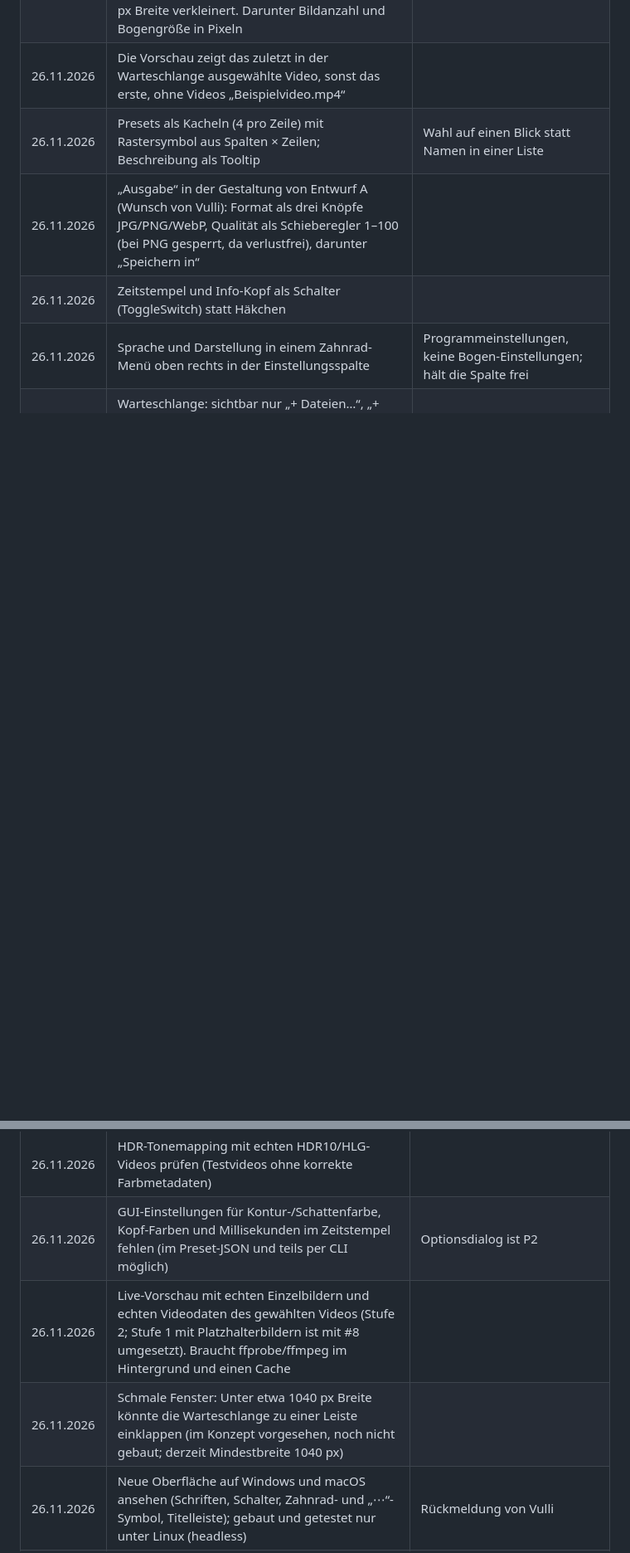
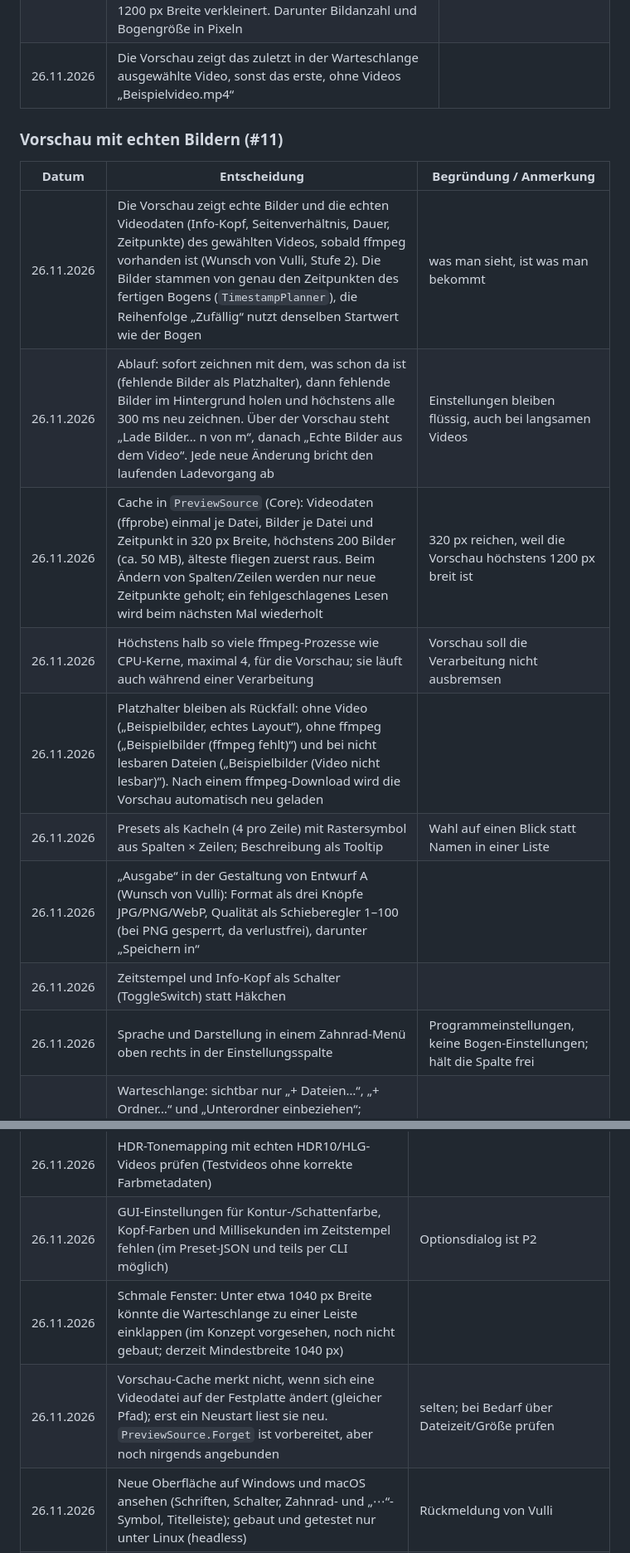
Before and after one commit to vulture20/Video-Thumbnailer, a Markdown page: docs/DECISIONS.md, 2 parts joined by grey strips. Shown at 83% size. GitHub-like rendering; blank space fills up the shorter version.

```diff
--- a/docs/DECISIONS.md
+++ b/docs/DECISIONS.md
@@ -87,6 +87,15 @@ Die Feature-Spezifikation (mit Prioritäten P1–P3) liegt außerhalb des Repos;
 | 26.11.2026 | Neues Fensterlayout nach Konzept B „Leuchttisch“ (von Vulli aus drei Entwürfen gewählt; A „Aufgeräumt“ und C „Drei Schritte“ verworfen): Warteschlange links (280 px), Vorschau in der Mitte, Einstellungen rechts (350 px), Fußleiste mit ffmpeg-Status, Gesamtfortschritt, Pause, Abbrechen und Start. Mindestbreite des Fensters 1040 px | Ergebnis vor dem Start sehen; Stapelverarbeitung bleibt sichtbar. C ist für wiederholte Arbeit zu langsam |
 | 26.11.2026 | Live-Vorschau wird mit dem echten `SheetRenderer` gezeichnet (`SheetPreview` im Core): Raster, Abstände, Info-Kopf, Zeitstempel, Farben und Größe entsprechen dem Ergebnis. Statt Videobildern gemalte Platzhalter-Szenen, Videodaten im Kopf sind Beispielwerte (Dateiname und -größe vom gewählten Video). Neuberechnung 150 ms nach der letzten Änderung im Hintergrund, auf höchstens 1200 px Breite verkleinert. Darunter Bildanzahl und Bogengröße in Pixeln | eine Logik für Vorschau und Ergebnis, kein zweiter Zeichencode; schnell genug ohne ffmpeg |
 | 26.11.2026 | Die Vorschau zeigt das zuletzt in der Warteschlange ausgewählte Video, sonst das erste, ohne Videos „Beispielvideo.mp4“ | |
+
+### Vorschau mit echten Bildern (#11)
+| Datum | Entscheidung | Begründung / Anmerkung |
+|---|---|---|
+| 26.11.2026 | Die Vorschau zeigt echte Bilder und die echten Videodaten (Info-Kopf, Seitenverhältnis, Dauer, Zeitpunkte) des gewählten Videos, sobald ffmpeg vorhanden ist (Wunsch von Vulli, Stufe 2). Die Bilder stammen von genau den Zeitpunkten des fertigen Bogens (`TimestampPlanner`), die Reihenfolge „Zufällig“ nutzt denselben Startwert wie der Bogen | was man sieht, ist was man bekommt |
+| 26.11.2026 | Ablauf: sofort zeichnen mit dem, was schon da ist (fehlende Bilder als Platzhalter), dann fehlende Bilder im Hintergrund holen und höchstens alle 300 ms neu zeichnen. Über der Vorschau steht „Lade Bilder… n von m“, danach „Echte Bilder aus dem Video“. Jede neue Änderung bricht den laufenden Ladevorgang ab | Einstellungen bleiben flüssig, auch bei langsamen Videos |
+| 26.11.2026 | Cache in `PreviewSource` (Core): Videodaten (ffprobe) einmal je Datei, Bilder je Datei und Zeitpunkt in 320 px Breite, höchstens 200 Bilder (ca. 50 MB), älteste fliegen zuerst raus. Beim Ändern von Spalten/Zeilen werden nur neue Zeitpunkte geholt; ein fehlgeschlagenes Lesen wird beim nächsten Mal wiederholt | 320 px reichen, weil die Vorschau höchstens 1200 px breit ist |
+| 26.11.2026 | Höchstens halb so viele ffmpeg-Prozesse wie CPU-Kerne, maximal 4, für die Vorschau; sie läuft auch während einer Verarbeitung | Vorschau soll die Verarbeitung nicht ausbremsen |
+| 26.11.2026 | Platzhalter bleiben als Rückfall: ohne Video („Beispielbilder, echtes Layout“), ohne ffmpeg („Beispielbilder (ffmpeg fehlt)“) und bei nicht lesbaren Dateien („Beispielbilder (Video nicht lesbar)“). Nach einem ffmpeg-Download wird die Vorschau automatisch neu geladen | |
 | 26.11.2026 | Presets als Kacheln (4 pro Zeile) mit Rastersymbol aus Spalten × Zeilen; Beschreibung als Tooltip | Wahl auf einen Blick statt Namen in einer Liste |
 | 26.11.2026 | „Ausgabe“ in der Gestaltung von Entwurf A (Wunsch von Vulli): Format als drei Knöpfe JPG/PNG/WebP, Qualität als Schieberegler 1–100 (bei PNG gesperrt, da verlustfrei), darunter „Speichern in“ | |
 | 26.11.2026 | Zeitstempel und Info-Kopf als Schalter (ToggleSwitch) statt Häkchen | |
@@ -105,8 +114,8 @@ Die Feature-Spezifikation (mit Prioritäten P1–P3) liegt außerhalb des Repos;
 | 26.11.2026 | Code-Signierung (Windows) und Notarisierung/App-Bundle (macOS) fehlen; macOS zeigt beim ersten Start eine Gatekeeper-Warnung | Installer/Pakete (MSI, .app/.dmg, AppImage/Flatpak) später |
 | 26.11.2026 | HDR-Tonemapping mit echten HDR10/HLG-Videos prüfen (Testvideos ohne korrekte Farbmetadaten) | |
 | 26.11.2026 | GUI-Einstellungen für Kontur-/Schattenfarbe, Kopf-Farben und Millisekunden im Zeitstempel fehlen (im Preset-JSON und teils per CLI möglich) | Optionsdialog ist P2 |
-| 26.11.2026 | Live-Vorschau mit echten Einzelbildern und echten Videodaten des gewählten Videos (Stufe 2; Stufe 1 mit Platzhalterbildern ist mit #8 umgesetzt). Braucht ffprobe/ffmpeg im Hintergrund und einen Cache | |
 | 26.11.2026 | Schmale Fenster: Unter etwa 1040 px Breite könnte die Warteschlange zu einer Leiste einklappen (im Konzept vorgesehen, noch nicht gebaut; derzeit Mindestbreite 1040 px) | |
+| 26.11.2026 | Vorschau-Cache merkt nicht, wenn sich eine Videodatei auf der Festplatte ändert (gleicher Pfad); erst ein Neustart liest sie neu. `PreviewSource.Forget` ist vorbereitet, aber noch nirgends angebunden | selten; bei Bedarf über Dateizeit/Größe prüfen |
 | 26.11.2026 | Neue Oberfläche auf Windows und macOS ansehen (Schriften, Schalter, Zahnrad- und „⋯“-Symbol, Titelleiste); gebaut und getestet nur unter Linux (headless) | Rückmeldung von Vulli |
 | 26.11.2026 | Aufteilung Einfach/Erweitert nach erster Nutzung prüfen (fehlt im einfachen Modus etwas Wichtiges, z. B. Preset speichern oder Reihenfolge?) | Rückmeldung von Vulli |
 | 26.11.2026 | Social-Preview muss von Hand hochgeladen werden: GitHub → Settings → General → Social preview → `docs/images/social-preview.png` (geht nicht per API/PR) | |
```
Also changed, not shown: CHANGELOG.md (+4 -0 lines), README.md (+1 -1 lines), docs/images/gui.png, 7 other files.
